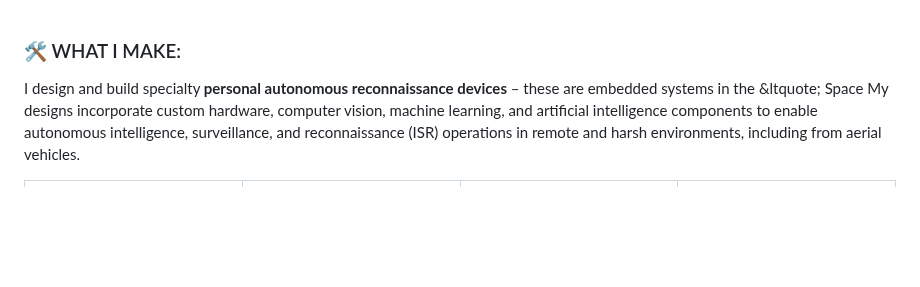
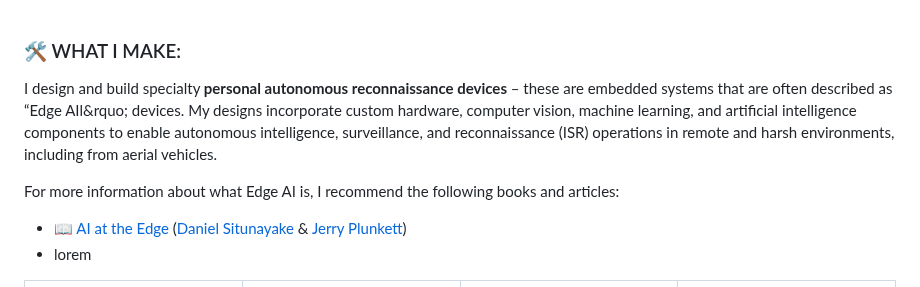
Before and after one commit to cpknight/CPKnight, a Markdown page: README.md, the part around the change. Drawn GitHub-style; blank space fills up the shorter version.

```diff
--- a/README.md
+++ b/README.md
@@ -14,7 +14,12 @@
 
 ### :hammer_and_wrench: WHAT I MAKE:
 
-I design and build specialty **personal autonomous reconnaissance devices** &ndash; these are embedded systems in the &ltquote; Space My designs incorporate custom hardware, computer vision, machine learning, and artificial intelligence components to enable autonomous intelligence, surveillance, and reconnaissance (ISR) operations in remote and harsh environments, including from aerial vehicles.
+I design and build specialty **personal autonomous reconnaissance devices** &ndash; these are embedded systems that are often described as &ldquo;Edge AIl&rquo; devices. My designs incorporate custom hardware, computer vision, machine learning, and artificial intelligence components to enable autonomous intelligence, surveillance, and reconnaissance (ISR) operations in remote and harsh environments, including from aerial vehicles.
+
+For more information about what Edge AI is, I recommend the following books and articles:
+- :book: [AI at the Edge](https://learning.oreilly.com/library/view/ai-at-the/9781098120191/) ([Daniel Situnayake](https://github.com/dansitu) &amp; [Jerry Plunkett](https://github.com/jennyplunkett))
+- lorem
+
 
 | ![0](content/0.png) | ![1](content/1.png) | ![2](content/2.png) | ![3](content/3.png) |
 | :-----------------: | :-----------------: | :-----------------: | :-----------------: |
```
